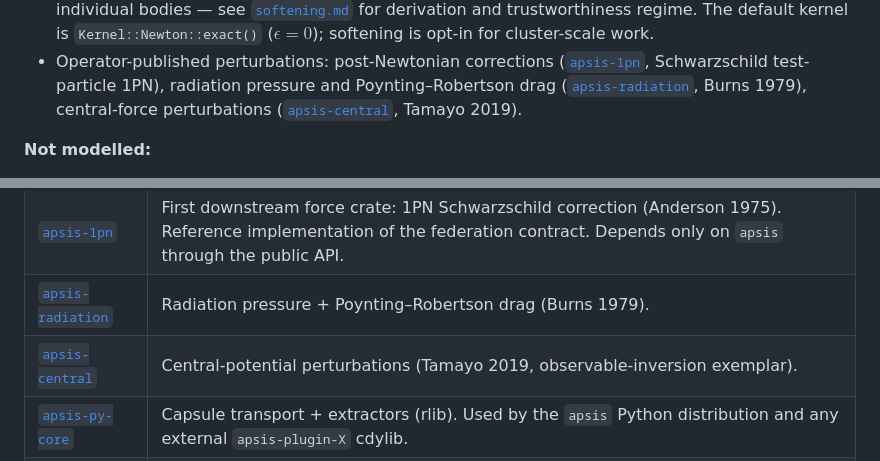
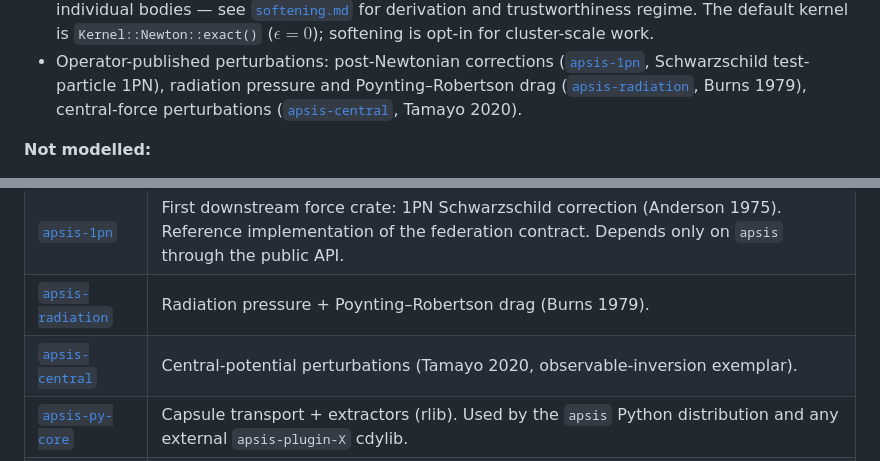
Before and after one commit to GabrielEstefanski/apsis, a Markdown page: docs/overview.md, 2 parts joined by grey strips. Drawn GitHub-style.

```diff
--- a/docs/overview.md
+++ b/docs/overview.md
@@ -45,7 +45,7 @@ against the public extension API.
   radiation pressure and Poynting–Robertson drag
   ([`apsis-radiation`](../crates/apsis-radiation/), Burns 1979),
   central-force perturbations
-  ([`apsis-central`](../crates/apsis-central/), Tamayo 2019).
+  ([`apsis-central`](../crates/apsis-central/), Tamayo 2020).
 
 **Not modelled:**
 
@@ -68,7 +68,7 @@ The project is a Cargo workspace split by role:
 | [`apsis`](../crates/apsis/) | The library: domain types, physics, integrators, `apsis::contract` formalisation, public API. Pure library; no UI or rendering dependencies. |
 | [`apsis-1pn`](../crates/apsis-1pn/) | First downstream force crate: 1PN Schwarzschild correction (Anderson 1975). Reference implementation of the federation contract. Depends only on `apsis` through the public API. |
 | [`apsis-radiation`](../crates/apsis-radiation/) | Radiation pressure + Poynting–Robertson drag (Burns 1979). |
-| [`apsis-central`](../crates/apsis-central/) | Central-potential perturbations (Tamayo 2019, observable-inversion exemplar). |
+| [`apsis-central`](../crates/apsis-central/) | Central-potential perturbations (Tamayo 2020, observable-inversion exemplar). |
 | [`apsis-py-core`](../crates/apsis-py-core/) | Capsule transport + extractors (rlib). Used by the `apsis` Python distribution and any external `apsis-plugin-X` cdylib. |
 | [`apsis-python`](../crates/apsis-python/) | PyO3 cdylib backing the `apsis` Python distribution. Bundles every internal operator behind feature flags. |
 
```
Also changed, not shown: README.md (+2 -2 lines), crates/apsis-central/README.md (+3 -3 lines).
